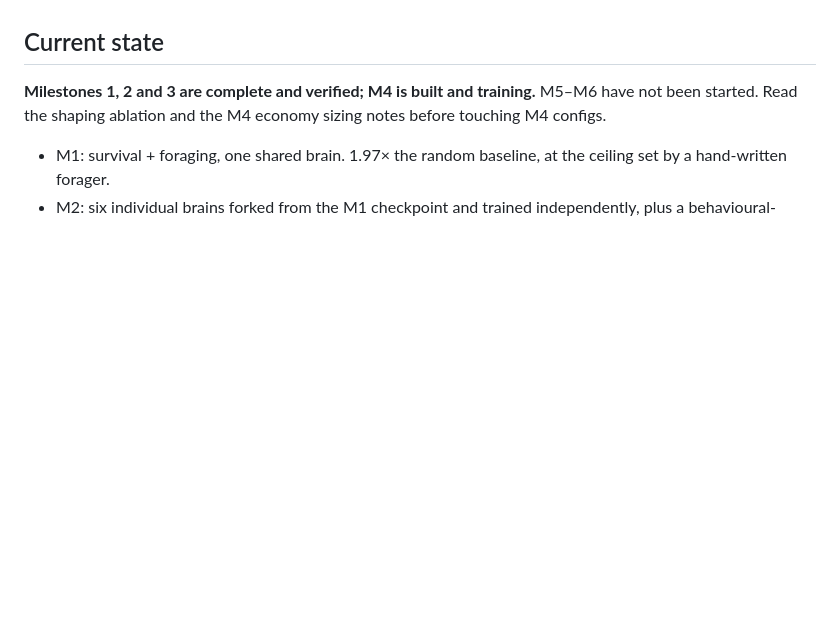
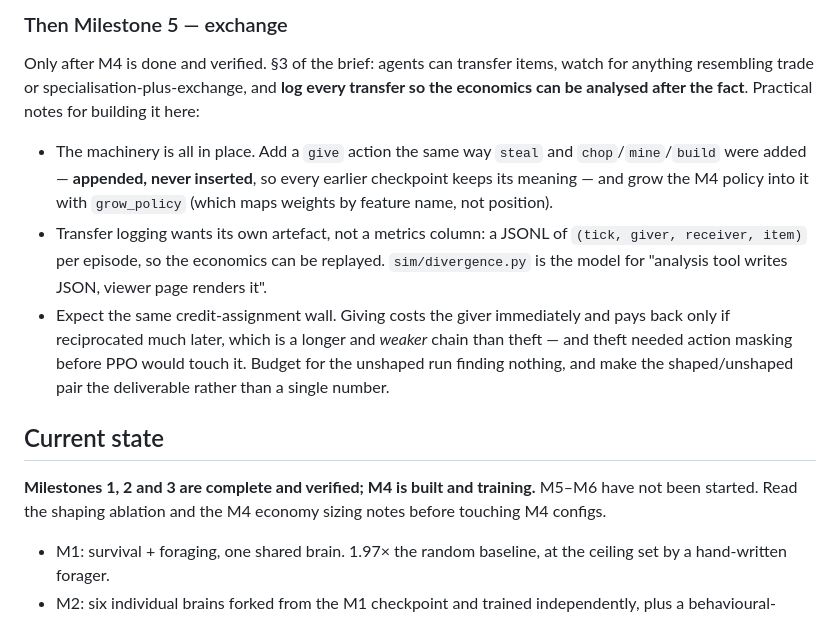
Before and after one commit to ShamilPisarev/island-rl, a Markdown page: CLAUDE.md, the part around one of its changes. Drawn GitHub-style; blank space fills up the shorter version.

```diff
--- a/CLAUDE.md
+++ b/CLAUDE.md
@@ -6,3 +82,23 @@ you.
+### Then Milestone 5 — exchange
+
+Only after M4 is done and verified. §3 of the brief: agents can transfer items,
+watch for anything resembling trade or specialisation-plus-exchange, and **log
+every transfer so the economics can be analysed after the fact**. Practical
+notes for building it here:
+
+* The machinery is all in place. Add a `give` action the same way `steal` and
+  `chop`/`mine`/`build` were added — **appended, never inserted**, so every
+  earlier checkpoint keeps its meaning — and grow the M4 policy into it with
+  `grow_policy` (which maps weights by feature name, not position).
+* Transfer logging wants its own artefact, not a metrics column: a JSONL of
+  `(tick, giver, receiver, item)` per episode, so the economics can be replayed.
+  `sim/divergence.py` is the model for "analysis tool writes JSON, viewer page
+  renders it".
+* Expect the same credit-assignment wall. Giving costs the giver immediately and
+  pays back only if reciprocated much later, which is a longer and *weaker* chain
+  than theft — and theft needed action masking before PPO would touch it. Budget
+  for the unshaped run finding nothing, and make the shaped/unshaped pair the
+  deliverable rather than a single number.
 
 ## Current state
 
```
Also changed, not shown: other parts of CLAUDE.md (+76 -0 lines).
